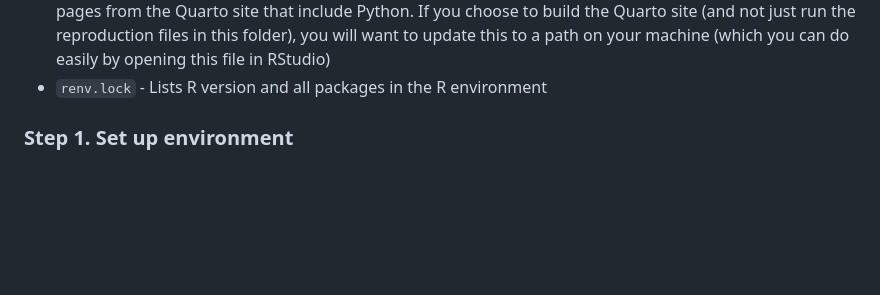
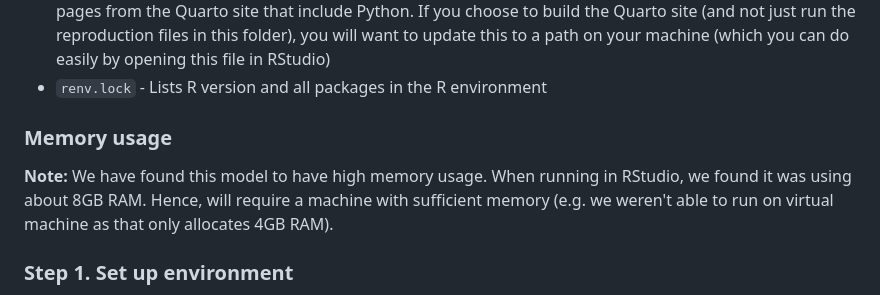
Before and after one commit to pythonhealthdatascience/stars-reproduce-huang-2019, a Markdown page: reproduction/README.md, the part around the change. Rendered like a GitHub page; blank space fills up the shorter version.

Commit message:
docs(readme): add note about memory usage to reproduction README

```diff
--- a/reproduction/README.md
+++ b/reproduction/README.md
@@ -50,6 +50,10 @@ In this assessment, we attempted to reproduce 8 items: 5 figures and 3 in-text r
 * `README.md` - This file!
 * `huang2019.Rproj` - Project settings, which specify the Python virtual environment to use when building pages from the Quarto site that include Python. If you choose to build the Quarto site (and not just run the reproduction files in this folder), you will want to update this to a path on your machine (which you can do easily by opening this file in RStudio)
 * `renv.lock` - Lists R version and all packages in the R environment
+
+### Memory usage
+
+**Note:** We have found this model to have high memory usage. When running in RStudio, we found it was using about 8GB RAM. Hence, will require a machine with sufficient memory (e.g. we weren't able to run on virtual machine as that only allocates 4GB RAM).
 
 ### Step 1. Set up environment
 
```
